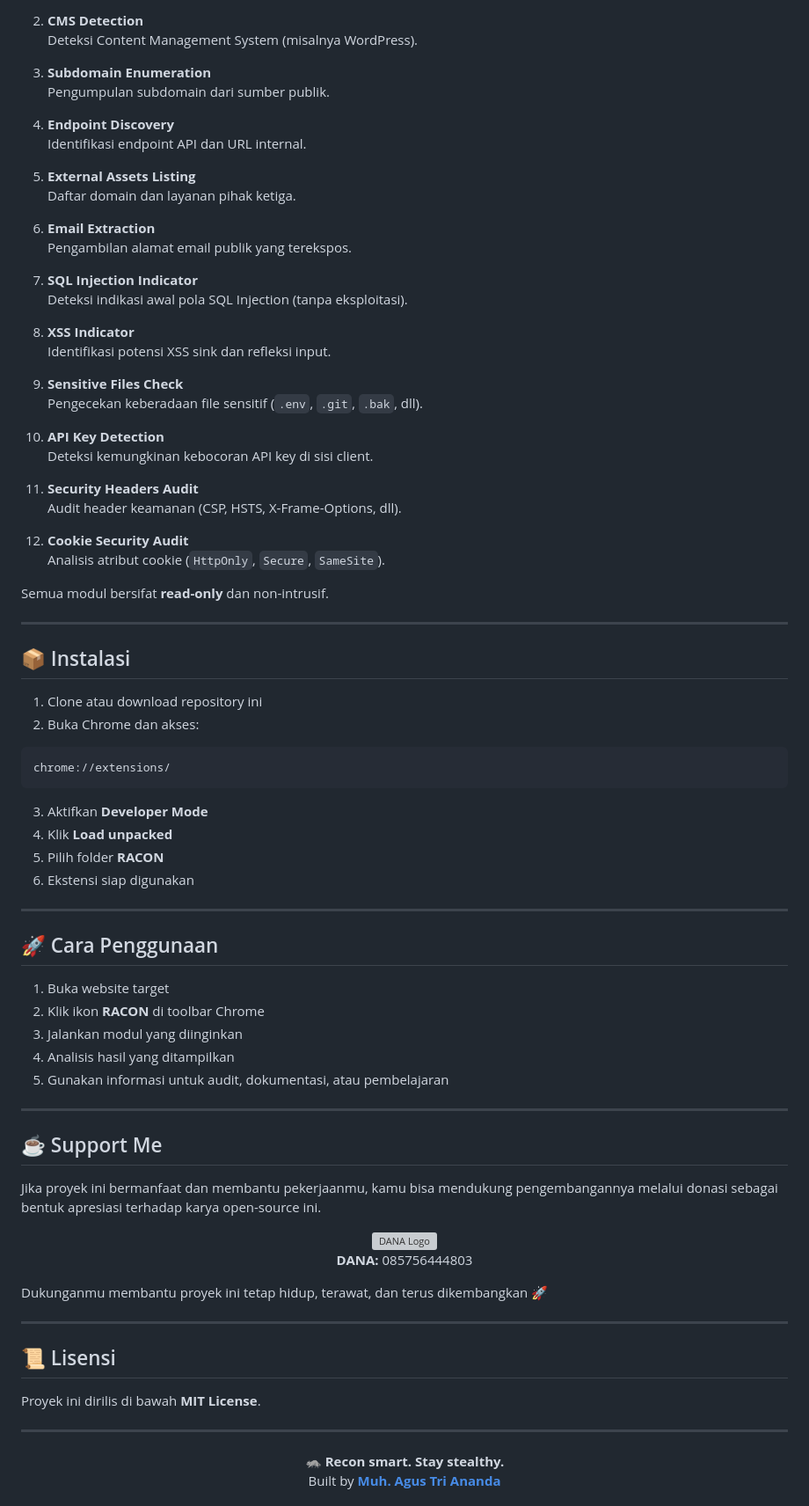
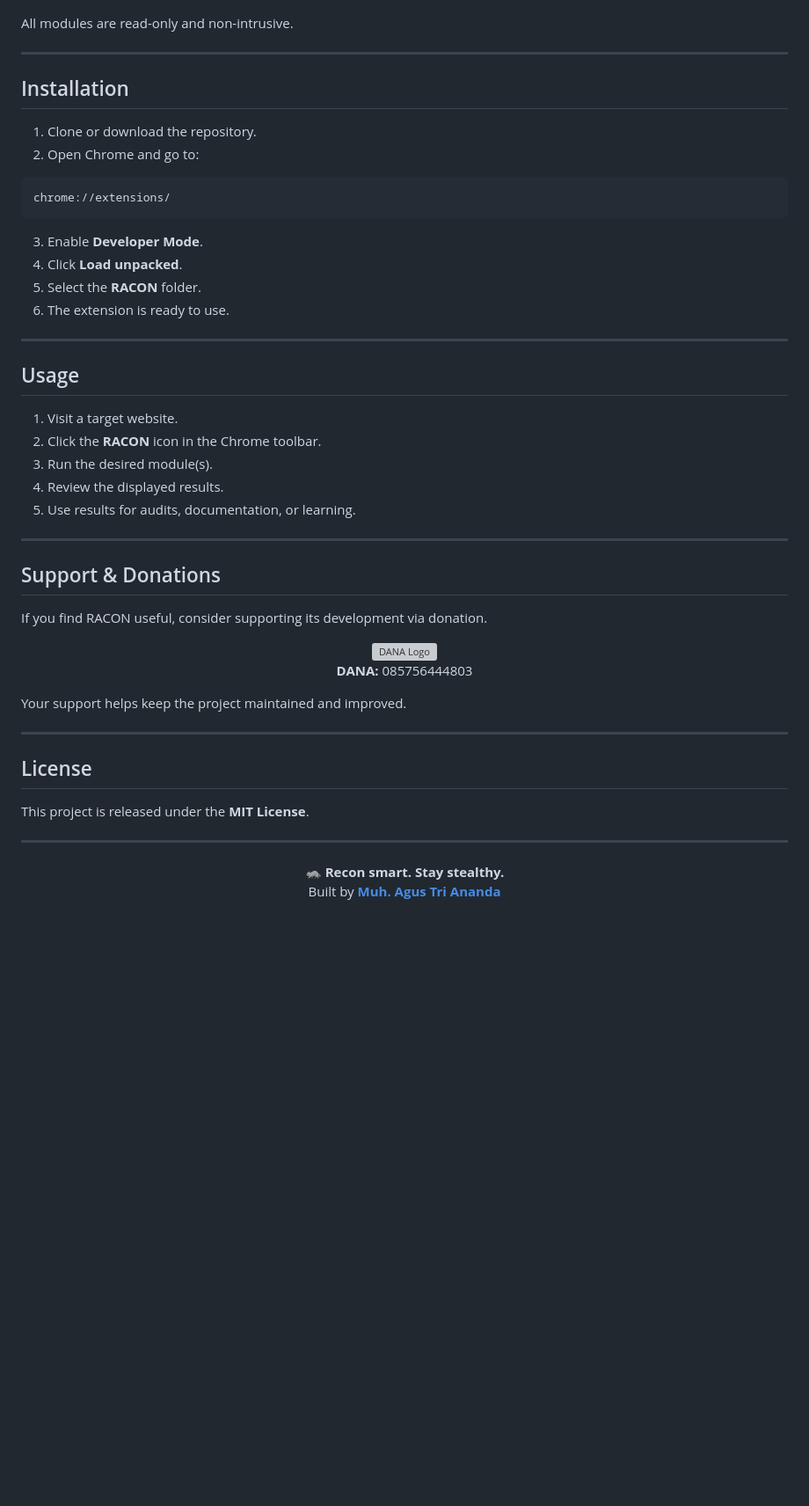
Before and after one commit to BangAguse/RACON, a Markdown page: README.md, the part around one of its changes. Shown at 88% size. Drawn GitHub-style; blank space fills up the shorter version; grey boxes are pictures that could not be loaded.

````diff
--- a/README.md
+++ b/README.md
@@ -101,82 +98,48 @@ RACON menyediakan **12 modul utama**:
 
-2. **CMS Detection**
-   Deteksi Content Management System (misalnya WordPress).
-
-3. **Subdomain Enumeration**
-   Pengumpulan subdomain dari sumber publik.
-
-4. **Endpoint Discovery**
-   Identifikasi endpoint API dan URL internal.
-
-5. **External Assets Listing**
-   Daftar domain dan layanan pihak ketiga.
-
-6. **Email Extraction**
-   Pengambilan alamat email publik yang terekspos.
-
-7. **SQL Injection Indicator**
-   Deteksi indikasi awal pola SQL Injection (tanpa eksploitasi).
-
-8. **XSS Indicator**
-   Identifikasi potensi XSS sink dan refleksi input.
-
-9. **Sensitive Files Check**
-   Pengecekan keberadaan file sensitif (`.env`, `.git`, `.bak`, dll).
-
-10. **API Key Detection**
-    Deteksi kemungkinan kebocoran API key di sisi client.
-
-11. **Security Headers Audit**
-    Audit header keamanan (CSP, HSTS, X-Frame-Options, dll).
-
-12. **Cookie Security Audit**
-    Analisis atribut cookie (`HttpOnly`, `Secure`, `SameSite`).
-
-Semua modul bersifat **read-only** dan non-intrusif.
+All modules are read-only and non-intrusive.
 
 ---
 
-## 📦 Instalasi
+## Installation
 
-1. Clone atau download repository ini
-2. Buka Chrome dan akses:
+1. Clone or download the repository.
+2. Open Chrome and go to:
 ```
 chrome://extensions/
 ```
-3. Aktifkan **Developer Mode**
-4. Klik **Load unpacked**
-5. Pilih folder **RACON**
-6. Ekstensi siap digunakan
+3. Enable **Developer Mode**.
+4. Click **Load unpacked**.
+5. Select the **RACON** folder.
+6. The extension is ready to use.
 
 ---
 
-## 🚀 Cara Penggunaan
+## Usage
 
-1. Buka website target
-2. Klik ikon **RACON** di toolbar Chrome
-3. Jalankan modul yang diinginkan
-4. Analisis hasil yang ditampilkan
-5. Gunakan informasi untuk audit, dokumentasi, atau pembelajaran
+1. Visit a target website.
+2. Click the **RACON** icon in the Chrome toolbar.
+3. Run the desired module(s).
+4. Review the displayed results.
+5. Use results for audits, documentation, or learning.
 
 ---
 
-## ☕ Support Me
+## Support & Donations
 
-Jika proyek ini bermanfaat dan membantu pekerjaanmu, kamu bisa mendukung pengembangannya
-melalui donasi sebagai bentuk apresiasi terhadap karya open-source ini.
+If you find RACON useful, consider supporting its development via donation.
 
 <p align="center">
   <img src="https://i.ibb.co.com/21mcgrL6/Untitled-design-20251229-042141-0000.png" alt="DANA Logo" width="140"><br>
   <b>DANA:</b> 085756444803
 </p>
 
-Dukunganmu membantu proyek ini tetap hidup, terawat, dan terus dikembangkan 🚀
+Your support helps keep the project maintained and improved.
 
 ---
 
-## 📜 Lisensi
+## License
 
-Proyek ini dirilis di bawah **MIT License**.
+This project is released under the **MIT License**.
 
 ---
 
````
Also changed, not shown: other parts of README.md (+45 -48 lines).
